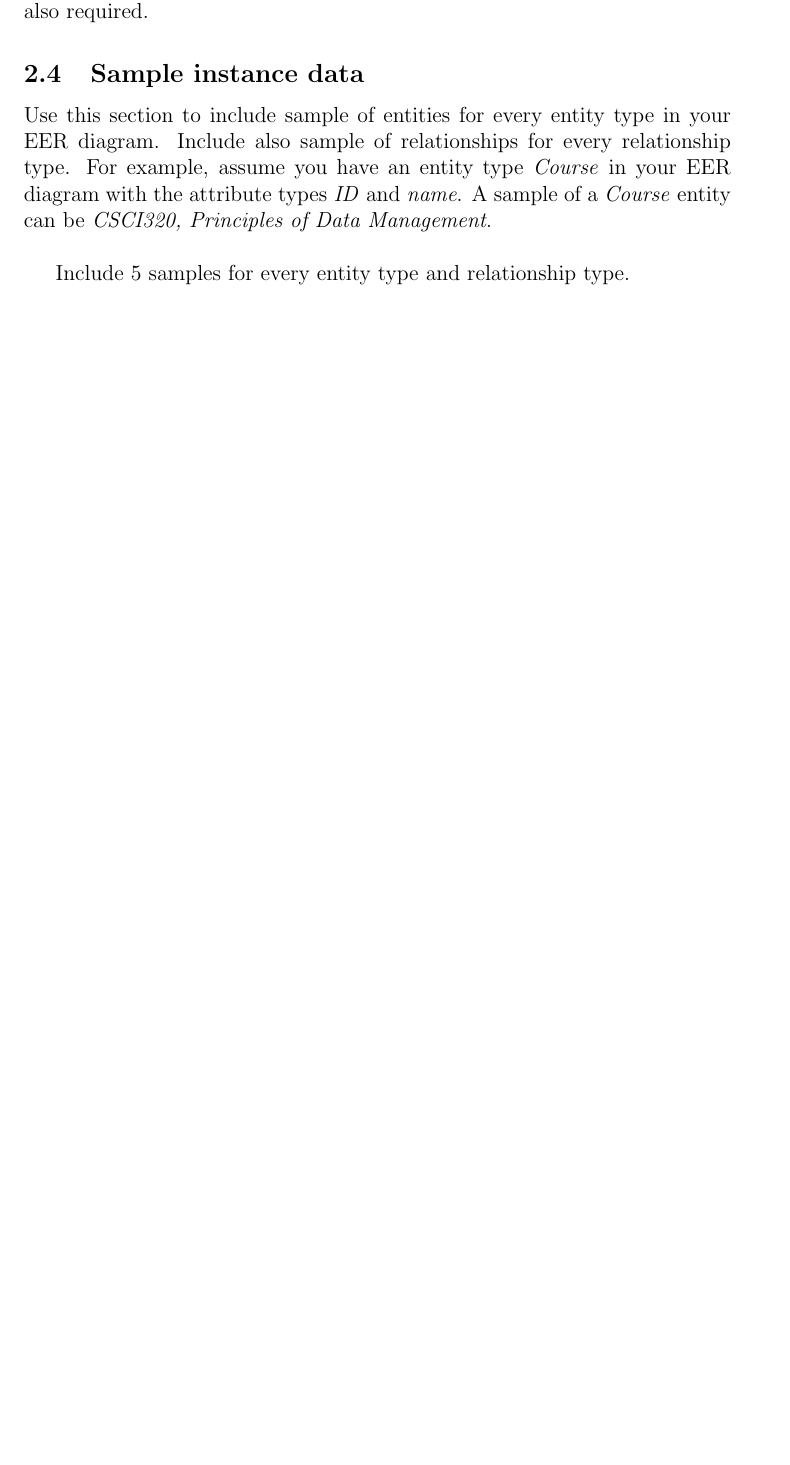
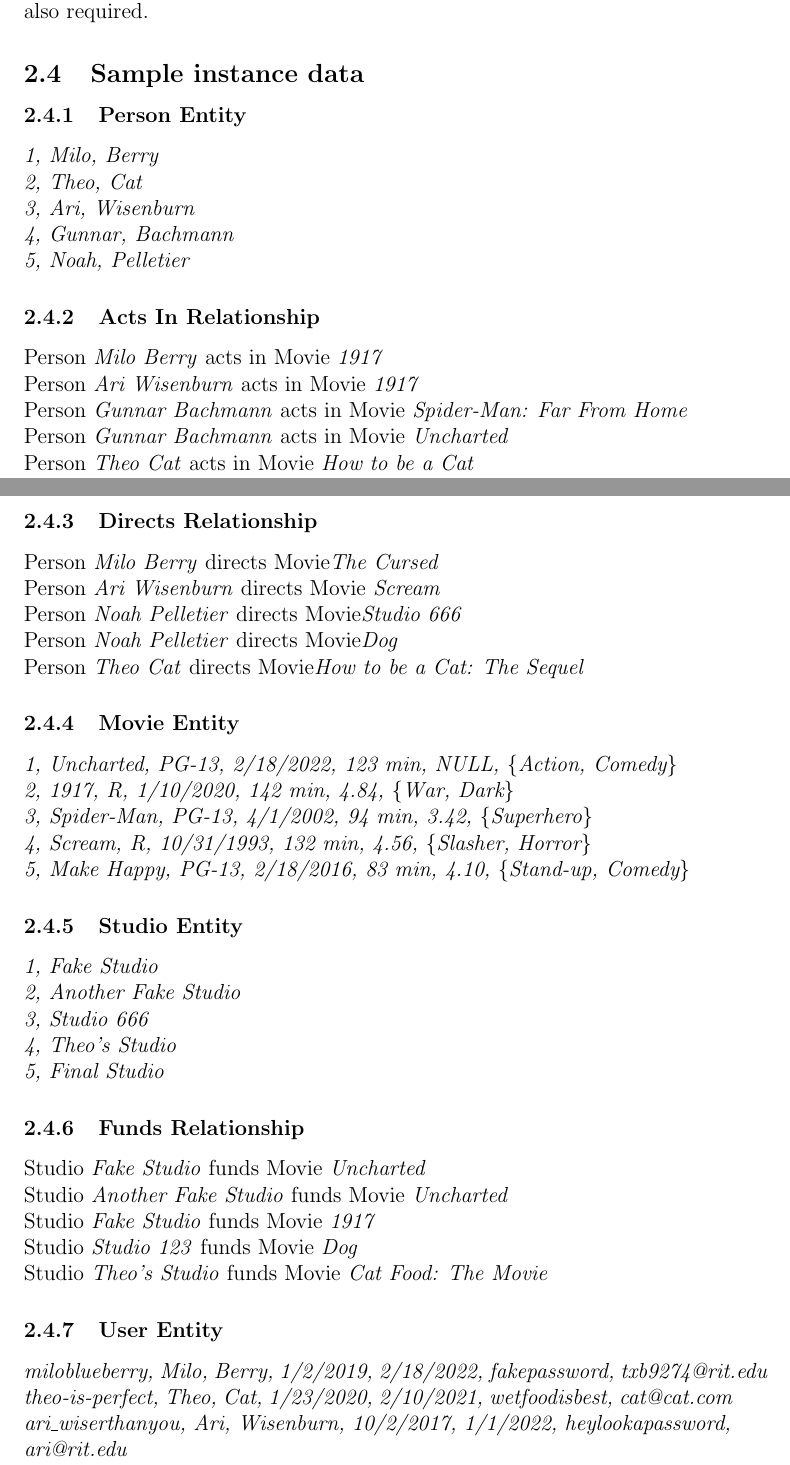
Before and after one commit to gbachmann415/PrimaryKey_CSCI320, a LaTeX document (docs/Documentation.tex): part of page 5 of 8 before the commit and two parts of pages 5 and 6 of 10 after it, the two joined at a grey line, cut so that both start at the same text, the shorter picture padded with empty space. Compiled offline with pdfLaTeX.

Commit message:
Update Documentation.tex
finish write-up

```diff
--- a/docs/Documentation.tex
+++ b/docs/Documentation.tex
@@ -43,6 +43,50 @@
 For the \emph{Collection} entity, the \emph{Collection Id} is required and unique. \emph{Name} is also a required attribute. The reduction to table for this entity includes a required \emph{User Id} attribute as well.\\\\
 Lastly, for the \emph{User} entity, the \emph{Username} and \emph{Email} attributes are required and unique. The \emph{Password}, \emph{Name}, \emph{Creation Date}, and \emph{Last Access Date} are also required.
 \subsection{Sample instance data}
-Use this section to include sample of entities for every entity type in your EER diagram. Include also sample of relationships for every relationship type. For example, assume you have an entity type \emph{Course} in your EER diagram with the attribute types \emph{ID} and \emph{name}. A sample of a \emph{Course} entity can be \emph{CSCI320, Principles of Data Management}.\\
+\subsubsection{Person Entity}
+\emph{1, Milo, Berry} \\
+\emph{2, Theo, Cat} \\
+\emph{3, Ari, Wisenburn} \\
+\emph{4, Gunnar, Bachmann} \\
+\emph{5, Noah, Pelletier}
 
-Include 5 samples for every entity type and relationship type.
+\subsubsection{Acts In Relationship}
+Person \emph{Milo Berry} acts in Movie \emph{1917} \\
+Person \emph{Ari Wisenburn} acts in Movie \emph{1917} \\
+Person \emph{Gunnar Bachmann} acts in Movie \emph{Spider-Man: Far From Home} \\
+Person \emph{Gunnar Bachmann} acts in Movie \emph{Uncharted} \\
+Person \emph{Theo Cat} acts in Movie \emph{How to be a Cat}
+
+\subsubsection{Directs Relationship}
+Person \emph{Milo Berry} directs Movie\emph{The Cursed} \\
+Person \emph{Ari Wisenburn} directs Movie \emph{Scream} \\
+Person \emph{Noah Pelletier} directs Movie\emph{Studio 666} \\
+Person \emph{Noah Pelletier} directs Movie\emph{Dog} \\
+Person \emph{Theo Cat} directs Movie\emph{How to be a Cat: The Sequel}
+
+\subsubsection{Movie Entity}
+\emph{1, Uncharted, PG-13, 2/18/2022, 123 min, NULL, \{Action, Comedy\}} \\
+\emph{2, 1917, R, 1/10/2020, 142 min, 4.84, \{War, Dark\}} \\
+\emph{3, Spider-Man, PG-13, 4/1/2002, 94 min, 3.42, \{Superhero\}} \\
+\emph{4, Scream, R, 10/31/1993, 132 min, 4.56, \{Slasher, Horror\}} \\
+\emph{5, Make Happy, PG-13, 2/18/2016, 83 min, 4.10, \{Stand-up, Comedy\}}
+
+\subsubsection{Studio Entity}
+\emph{1, Fake Studio} \\
+\emph{2, Another Fake Studio} \\
+\emph{3, Studio 666} \\
+\emph{4, Theo's Studio} \\
+\emph{5, Final Studio}
+
+\subsubsection{Funds Relationship}
+Studio \emph{Fake Studio} funds Movie \emph{Uncharted} \\
+Studio \emph{Another Fake Studio} funds Movie \emph{Uncharted} \\
+Studio \emph{Fake Studio} funds Movie \emph{1917} \\
+Studio \emph{Studio 123} funds Movie \emph{Dog} \\
+Studio \emph{Theo's Studio} funds Movie \emph{Cat Food: The Movie}
+
+\subsubsection{User Entity}
+\emph{miloblueberry, Milo, Berry, 1/2/2019, 2/18/2022, fakepassword, txb9274@rit.edu} \\
+\emph{theo-is-perfect, Theo, Cat, 1/23/2020, 2/10/2021, wetfoodisbest, cat@cat.com}\\
+\emph{ari\_wiserthanyou, Ari, Wisenburn, 10/2/2017, 1/1/2022, heylookapassword, ari@rit.edu} \\
+\emph{gunnarwasinuncharted, Gunnar, Bachmann, 10/21/2020, 2/18/2022, gunnarwasinuncharted, gunnar@rit.edu} \\
```
Also changed, not shown: docs/Documentation.tex (36 more changed lines).
